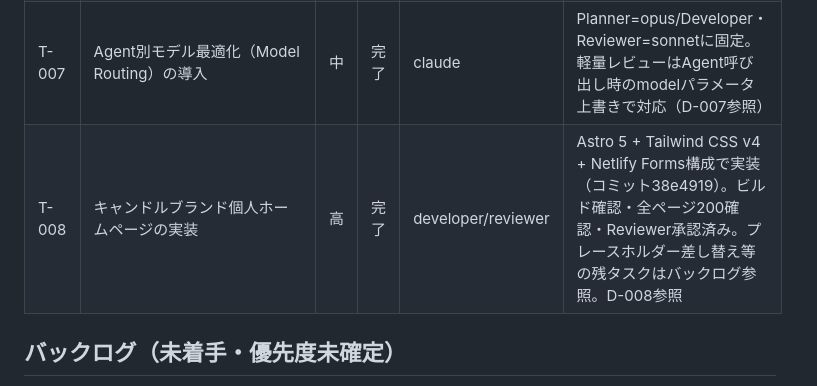
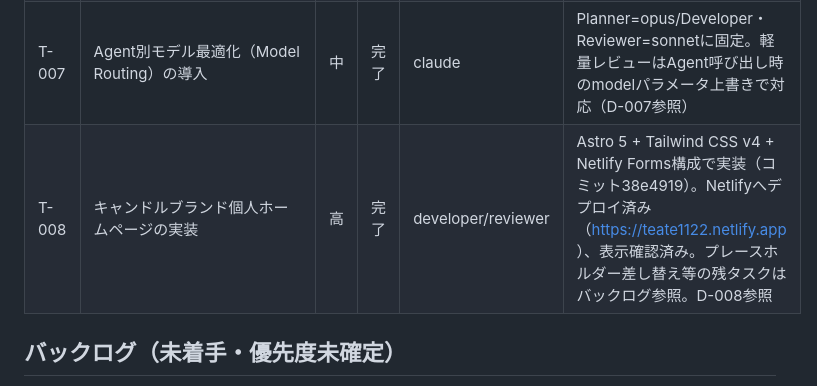
Before and after one commit to Nagamaki0311/teate1122, a Markdown page: docs/tasks.md, the part around the change. GitHub-like rendering.

Commit message:
docs: Netlifyデプロイ完了とURLをtasks.mdに記録
https://teate1122.netlify.app へのデプロイと表示確認が完了したため記録。

```diff
--- a/docs/tasks.md
+++ b/docs/tasks.md
@@ -21,7 +21,7 @@
 | T-005 | SessionStart/PreCompact Hookの導入 | 中 | 完了 | claude | .claude/settings.jsonを新設。tasks.md/progress.mdの自動表示と圧縮前リマインダーを1行shellコマンドで実装（D-005参照） |
 | T-006 | AI開発OS全体レビュー（重複排除・Hook環境検証） | 高 | 完了 | claude | CLAUDE.mdのAgent説明重複を除去、Manager-Hook接続を明文化、Hook環境依存性を文書化（D-006参照） |
 | T-007 | Agent別モデル最適化（Model Routing）の導入 | 中 | 完了 | claude | Planner=opus/Developer・Reviewer=sonnetに固定。軽量レビューはAgent呼び出し時のmodelパラメータ上書きで対応（D-007参照） |
-| T-008 | キャンドルブランド個人ホームページの実装 | 高 | 完了 | developer/reviewer | Astro 5 + Tailwind CSS v4 + Netlify Forms構成で実装（コミット38e4919）。ビルド確認・全ページ200確認・Reviewer承認済み。プレースホルダー差し替え等の残タスクはバックログ参照。D-008参照 |
+| T-008 | キャンドルブランド個人ホームページの実装 | 高 | 完了 | developer/reviewer | Astro 5 + Tailwind CSS v4 + Netlify Forms構成で実装（コミット38e4919）。Netlifyへデプロイ済み（https://teate1122.netlify.app ）、表示確認済み。プレースホルダー差し替え等の残タスクはバックログ参照。D-008参照 |
 
 ## バックログ（未着手・優先度未確定）
 
```
